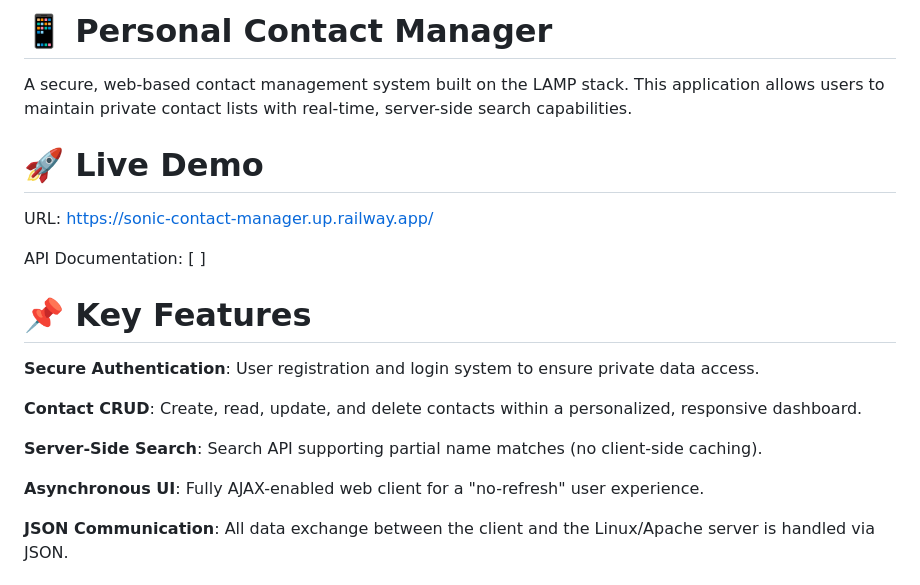
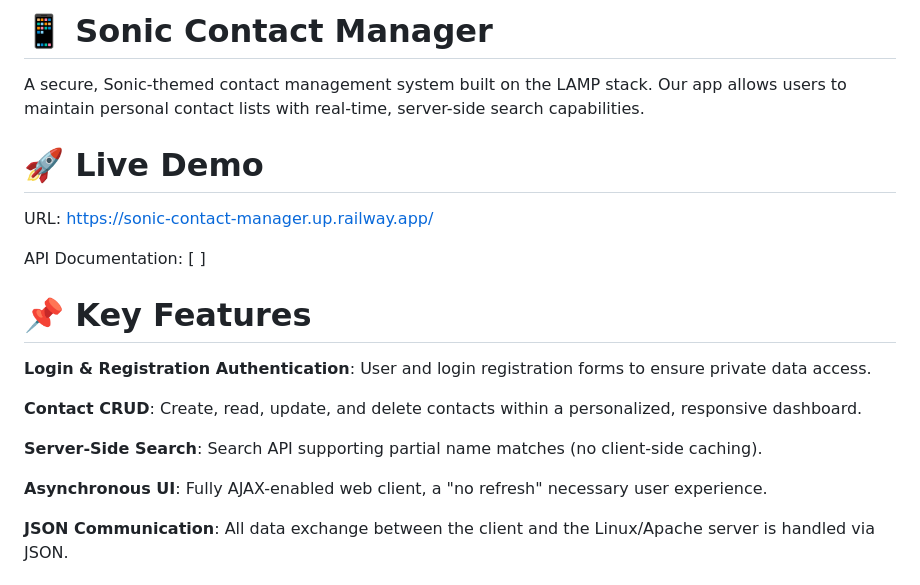
Before and after one commit to eggtoasts/Personal-Contact-Manager, a Markdown page: README.md, the part around one of its changes. Rendered like a GitHub page.

```diff
--- a/README.md
+++ b/README.md
@@ -1,5 +1,5 @@
-# 📱 Personal Contact Manager
-A secure, web-based contact management system built on the LAMP stack. This application allows users to maintain private contact lists with real-time, server-side search capabilities.
+# 📱 Sonic Contact Manager
+A secure, Sonic-themed contact management system built on the LAMP stack. Our app allows users to maintain personal contact lists with real-time, server-side search capabilities.
 
 # 🚀 Live Demo
 URL: https://sonic-contact-manager.up.railway.app/
@@ -7,13 +7,13 @@ URL: https://sonic-contact-manager.up.railway.app/
 API Documentation: [ ]
 
 # 📌 Key Features
-**Secure Authentication**: User registration and login system to ensure private data access.
+**Login & Registration Authentication**: User and login registration forms to ensure private data access.
 
 **Contact CRUD**: Create, read, update, and delete contacts within a personalized, responsive dashboard.
 
 **Server-Side Search**: Search API supporting partial name matches (no client-side caching).
 
-**Asynchronous UI**: Fully AJAX-enabled web client for a "no-refresh" user experience.
+**Asynchronous UI**: Fully AJAX-enabled web client, a "no refresh" necessary user experience.
 
 **JSON Communication**: All data exchange between the client and the Linux/Apache server is handled via JSON.
 
```
Also changed, not shown: other parts of README.md (+1 -1 lines).
